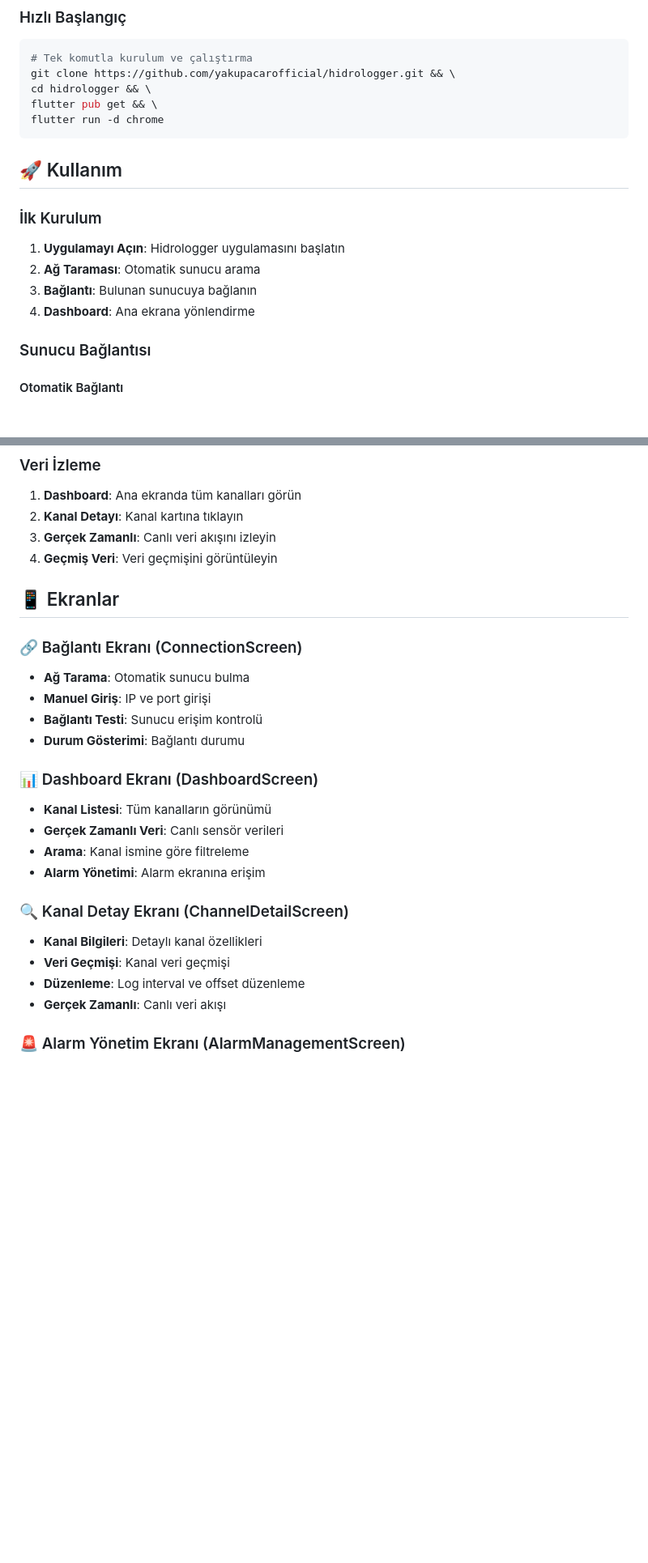
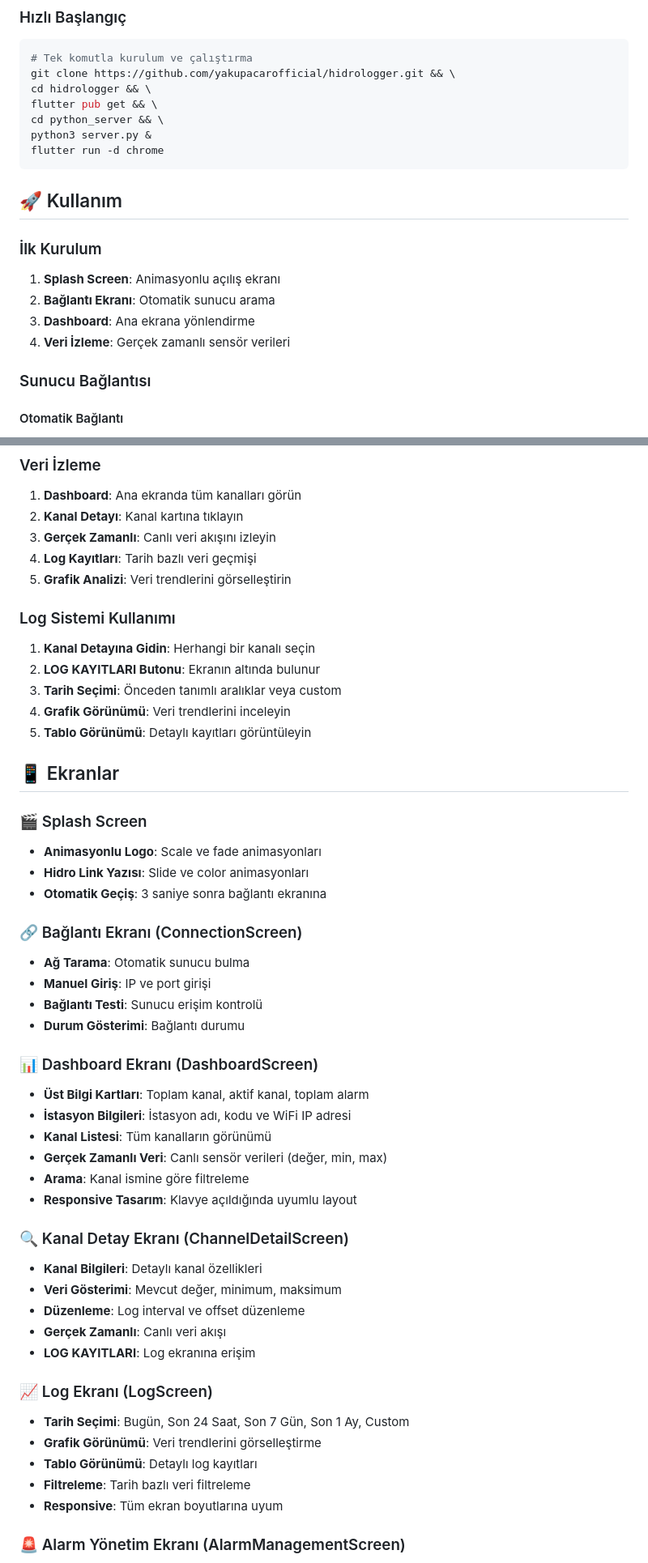
Before and after one commit to yakupacarofficial/hidrologger, a Markdown page: README.md, 2 parts joined by grey strips. Shown: that part at 81% size. Rendered like a GitHub page; blank space fills up the shorter version.

````diff
--- a/README.md
+++ b/README.md
@@ -104,6 +130,8 @@ Hidrologger Flutter uygulaması, hidrolojik sensörlerden gelen verileri gerçek
 git clone https://github.com/yakupacarofficial/hidrologger.git && \
 cd hidrologger && \
 flutter pub get && \
+cd python_server && \
+python3 server.py &
 flutter run -d chrome
 ```
 
@@ -111,10 +139,10 @@ flutter run -d chrome
 
 ### İlk Kurulum
 
-1. **Uygulamayı Açın**: Hidrologger uygulamasını başlatın
-2. **Ağ Taraması**: Otomatik sunucu arama
-3. **Bağlantı**: Bulunan sunucuya bağlanın
-4. **Dashboard**: Ana ekrana yönlendirme
+1. **Splash Screen**: Animasyonlu açılış ekranı
+2. **Bağlantı Ekranı**: Otomatik sunucu arama
+3. **Dashboard**: Ana ekrana yönlendirme
+4. **Veri İzleme**: Gerçek zamanlı sensör verileri
 
 ### Sunucu Bağlantısı
 
@@ -133,9 +161,23 @@ flutter run -d chrome
 1. **Dashboard**: Ana ekranda tüm kanalları görün
 2. **Kanal Detayı**: Kanal kartına tıklayın
 3. **Gerçek Zamanlı**: Canlı veri akışını izleyin
-4. **Geçmiş Veri**: Veri geçmişini görüntüleyin
+4. **Log Kayıtları**: Tarih bazlı veri geçmişi
+5. **Grafik Analizi**: Veri trendlerini görselleştirin
+
+### Log Sistemi Kullanımı
+
+1. **Kanal Detayına Gidin**: Herhangi bir kanalı seçin
+2. **LOG KAYITLARI Butonu**: Ekranın altında bulunur
+3. **Tarih Seçimi**: Önceden tanımlı aralıklar veya custom
+4. **Grafik Görünümü**: Veri trendlerini inceleyin
+5. **Tablo Görünümü**: Detaylı kayıtları görüntüleyin
 
 ## 📱 Ekranlar
+
+### 🎬 Splash Screen
+- **Animasyonlu Logo**: Scale ve fade animasyonları
+- **Hidro Link Yazısı**: Slide ve color animasyonları
+- **Otomatik Geçiş**: 3 saniye sonra bağlantı ekranına
 
 ### 🔗 Bağlantı Ekranı (ConnectionScreen)
 - **Ağ Tarama**: Otomatik sunucu bulma
@@ -144,16 +186,26 @@ flutter run -d chrome
 - **Durum Gösterimi**: Bağlantı durumu
 
 ### 📊 Dashboard Ekranı (DashboardScreen)
+- **Üst Bilgi Kartları**: Toplam kanal, aktif kanal, toplam alarm
+- **İstasyon Bilgileri**: İstasyon adı, kodu ve WiFi IP adresi
 - **Kanal Listesi**: Tüm kanalların görünümü
-- **Gerçek Zamanlı Veri**: Canlı sensör verileri
+- **Gerçek Zamanlı Veri**: Canlı sensör verileri (değer, min, max)
 - **Arama**: Kanal ismine göre filtreleme
-- **Alarm Yönetimi**: Alarm ekranına erişim
+- **Responsive Tasarım**: Klavye açıldığında uyumlu layout
 
 ### 🔍 Kanal Detay Ekranı (ChannelDetailScreen)
 - **Kanal Bilgileri**: Detaylı kanal özellikleri
-- **Veri Geçmişi**: Kanal veri geçmişi
+- **Veri Gösterimi**: Mevcut değer, minimum, maksimum
 - **Düzenleme**: Log interval ve offset düzenleme
 - **Gerçek Zamanlı**: Canlı veri akışı
+- **LOG KAYITLARI**: Log ekranına erişim
+
+### 📈 Log Ekranı (LogScreen)
+- **Tarih Seçimi**: Bugün, Son 24 Saat, Son 7 Gün, Son 1 Ay, Custom
+- **Grafik Görünümü**: Veri trendlerini görselleştirme
+- **Tablo Görünümü**: Detaylı log kayıtları
+- **Filtreleme**: Tarih bazlı veri filtreleme
+- **Responsive**: Tüm ekran boyutlarına uyum
 
 ### 🚨 Alarm Yönetim Ekranı (AlarmManagementScreen)
 - **Alarm Ekleme**: Yeni alarm kurma
````
Also changed, not shown: other parts of README.md (+121 -19 lines).
